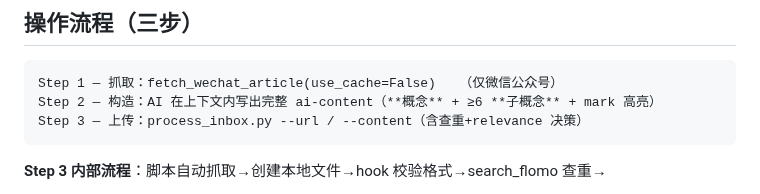
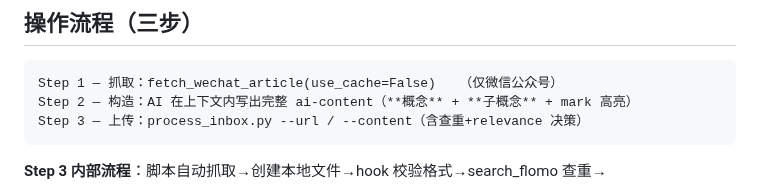
Before and after one commit to shushuzn/mynews, a Markdown page: struct-doc-answer/SKILL.md, the part around the change. GitHub-like rendering.

Commit message:
fix: 去掉子概念数量硬性限制

````diff
--- a/struct-doc-answer/SKILL.md
+++ b/struct-doc-answer/SKILL.md
@@ -35,7 +35,7 @@ description: Use when creating, generating, or producing structured theoretical/
 
 ```
 Step 1 — 抓取：fetch_wechat_article(use_cache=False)   （仅微信公众号）
-Step 2 — 构造：AI 在上下文内写出完整 ai-content（**概念** + ≥6 **子概念** + mark 高亮）
+Step 2 — 构造：AI 在上下文内写出完整 ai-content（**概念** + **子概念** + mark 高亮）
 Step 3 — 上传：process_inbox.py --url / --content（含查重+relevance 决策）
 ```
 
````
